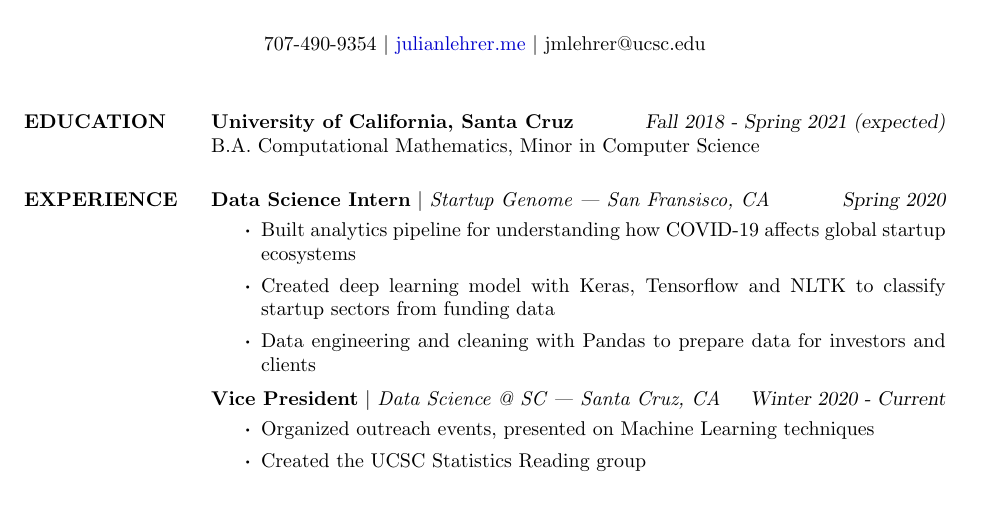
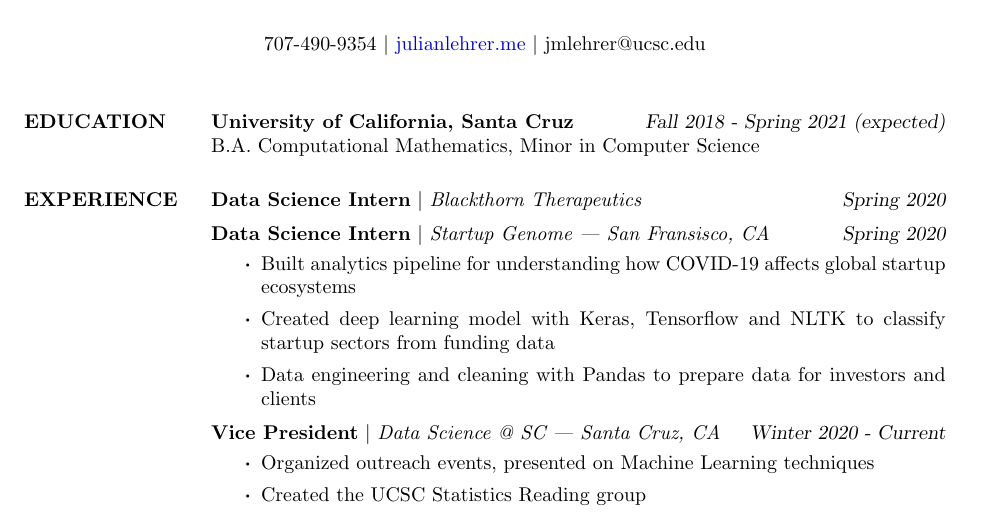
Before and after one commit to jlehrer1/resume, a LaTeX CV (resume.tex): part of the page, cut so that both start at the same text. Compiled offline with pdfLaTeX.

Commit message:
potential :)

```diff
--- a/resume.tex
+++ b/resume.tex
@@ -62,6 +62,15 @@
     % \begin{itemize}
     %     \item Rewrote legacy data pipeline into Spark
     % \end{itemize} \vspace*{-10pt}
+    \textbf{Data Science Intern} $\mid$ \textit{Blackthorn Therapeutics} \hfill {\sl Spring 2020}
+    \begin{itemize}
+        % \item Modeled how COVID-19 affected startups globally
+        % \item Built analytics pipeline for understanding how COVID-19 affects global startup ecosystems
+        % \item Created deep learning model with Keras, Tensorflow and NLTK to classify startup sectors from funding data
+        % % \item Created data engineering pipeline to clean and organize company data for investors and clients
+        % \item Data engineering and cleaning with Pandas to prepare data for investors and clients
+    \end{itemize} \vspace*{-10pt}
+
     \textbf{Data Science Intern} $\mid$ \textit{Startup Genome | San Fransisco, CA} \hfill {\sl Spring 2020}
     \begin{itemize}
         % \item Modeled how COVID-19 affected startups globally
```
Also changed, not shown: resume.pdf, 4 other files.
